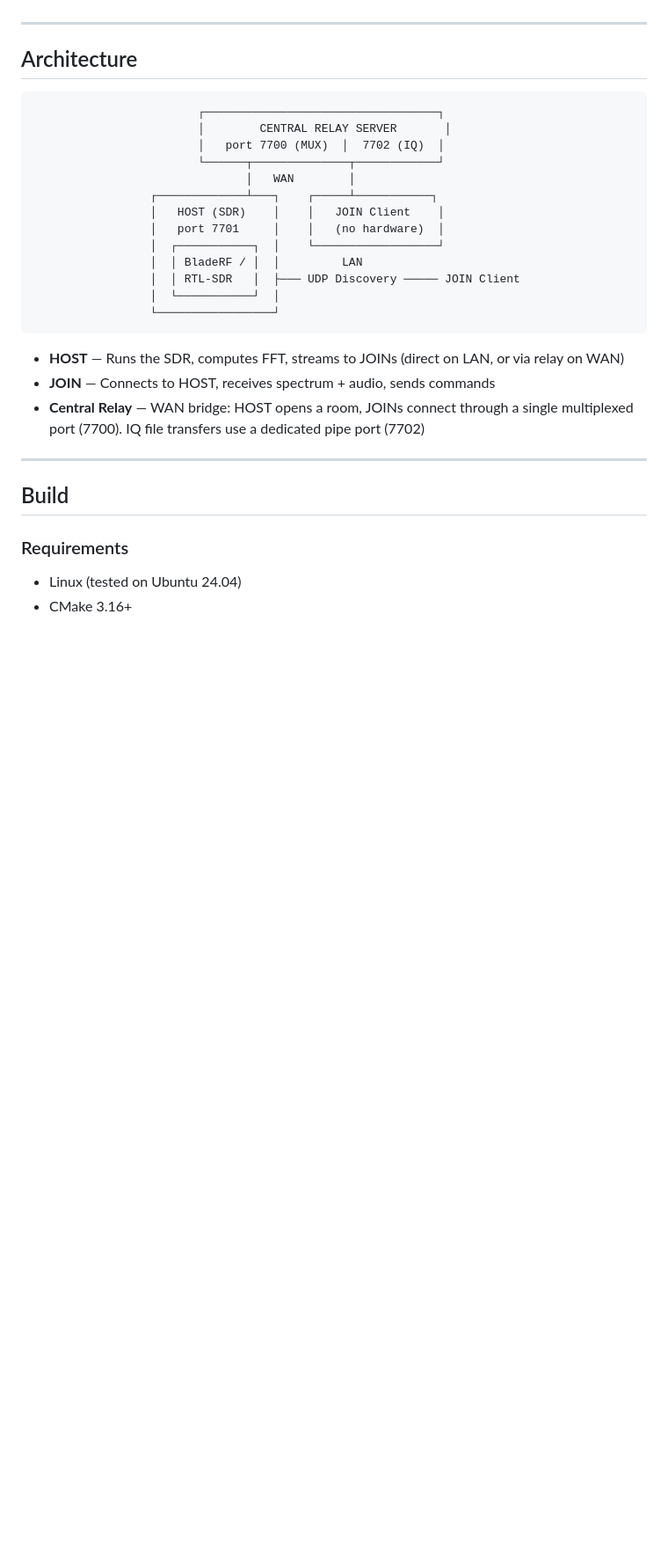
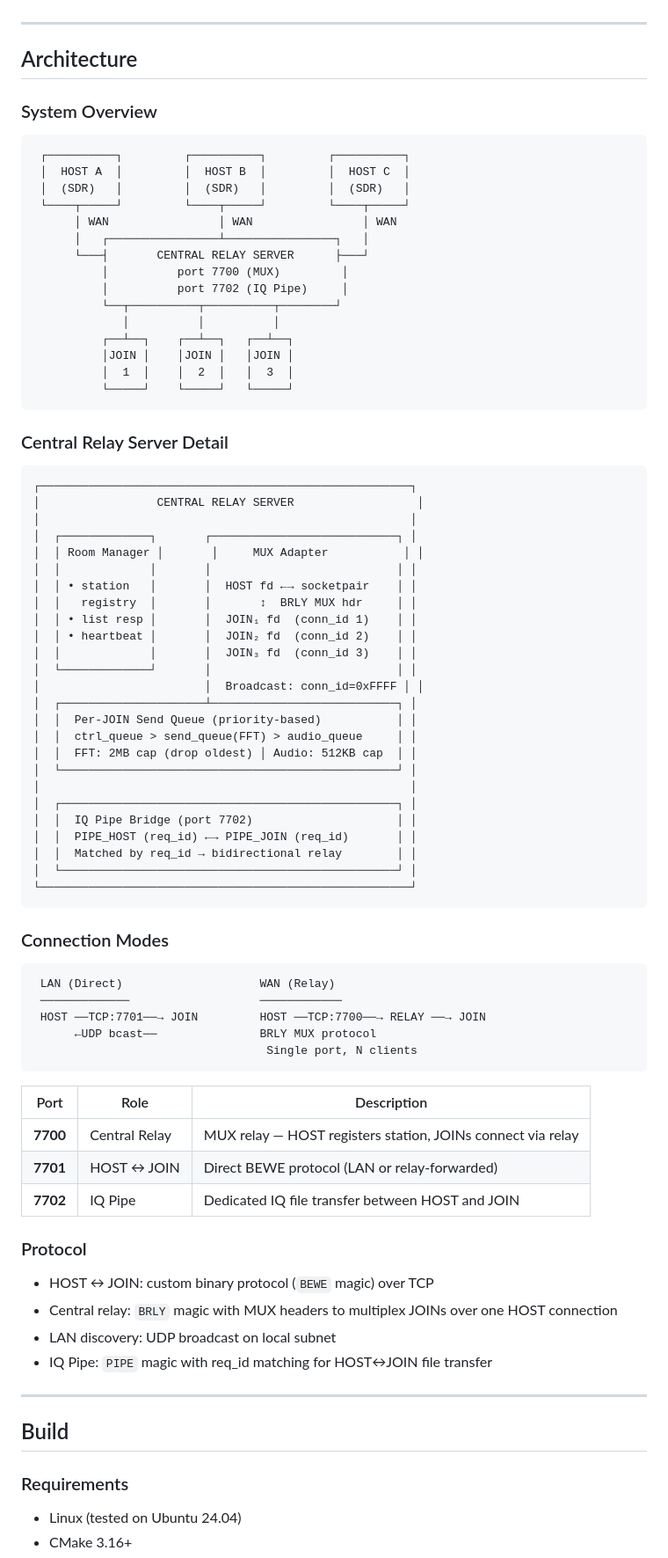
Before and after one commit to 6K5EUQ/BEWE, a Markdown page: README.md, the part around one of its changes. Shown at 88% size. Drawn GitHub-style; blank space fills up the shorter version.

````diff
--- a/README.md
+++ b/README.md
@@ -147,25 +166,78 @@ Hardware is auto-detected at startup. If no SDR is found, you can still JOIN a r
 
 ## Architecture
 
+### System Overview
+
 ```
-                        ┌──────────────────────────────────┐
-                        │        CENTRAL RELAY SERVER       │
-                        │   port 7700 (MUX)  │  7702 (IQ)  │
-                        └──────┬──────────────┬────────────┘
-                               │   WAN        │
-                 ┌─────────────┴───┐    ┌─────┴───────────┐
-                 │   HOST (SDR)    │    │   JOIN Client    │
-                 │   port 7701     │    │   (no hardware)  │
-                 │  ┌───────────┐  │    └──────────────────┘
-                 │  │ BladeRF / │  │         LAN
-                 │  │ RTL-SDR   │  ├─── UDP Discovery ───── JOIN Client
-                 │  └───────────┘  │
-                 └─────────────────┘
+ ┌──────────┐         ┌──────────┐         ┌──────────┐
+ │  HOST A  │         │  HOST B  │         │  HOST C  │
+ │  (SDR)   │         │  (SDR)   │         │  (SDR)   │
+ └────┬─────┘         └────┬─────┘         └────┬─────┘
+      │ WAN                │ WAN                │ WAN
+      │   ┌────────────────┴────────────────┐   │
+      └───┤       CENTRAL RELAY SERVER      ├───┘
+          │          port 7700 (MUX)         │
+          │          port 7702 (IQ Pipe)     │
+          └──┬──────────┬──────────┬────────┘
+             │          │          │
+          ┌──┴──┐    ┌──┴──┐   ┌──┴──┐
+          │JOIN │    │JOIN │   │JOIN │
+          │  1  │    │  2  │   │  3  │
+          └─────┘    └─────┘   └─────┘
 ```
 
-- **HOST** — Runs the SDR, computes FFT, streams to JOINs (direct on LAN, or via relay on WAN)
-- **JOIN** — Connects to HOST, receives spectrum + audio, sends commands
-- **Central Relay** — WAN bridge: HOST opens a room, JOINs connect through a single multiplexed port (7700). IQ file transfers use a dedicated pipe port (7702)
+### Central Relay Server Detail
+
+```
+┌──────────────────────────────────────────────────────┐
+│                 CENTRAL RELAY SERVER                  │
+│                                                      │
+│  ┌─────────────┐       ┌───────────────────────────┐ │
+│  │ Room Manager │       │     MUX Adapter           │ │
+│  │             │       │                           │ │
+│  │ • station   │       │  HOST fd ←→ socketpair    │ │
+│  │   registry  │       │       ↕  BRLY MUX hdr     │ │
+│  │ • list resp │       │  JOIN₁ fd  (conn_id 1)    │ │
+│  │ • heartbeat │       │  JOIN₂ fd  (conn_id 2)    │ │
+│  │             │       │  JOIN₃ fd  (conn_id 3)    │ │
+│  └─────────────┘       │                           │ │
+│                        │  Broadcast: conn_id=0xFFFF │ │
+│  ┌─────────────────────┴───────────────────────────┐ │
+│  │  Per-JOIN Send Queue (priority-based)           │ │
+│  │  ctrl_queue > send_queue(FFT) > audio_queue     │ │
+│  │  FFT: 2MB cap (drop oldest) │ Audio: 512KB cap  │ │
+│  └─────────────────────────────────────────────────┘ │
+│                                                      │
+│  ┌─────────────────────────────────────────────────┐ │
+│  │  IQ Pipe Bridge (port 7702)                     │ │
+│  │  PIPE_HOST (req_id) ←→ PIPE_JOIN (req_id)       │ │
+│  │  Matched by req_id → bidirectional relay        │ │
+│  └─────────────────────────────────────────────────┘ │
+└──────────────────────────────────────────────────────┘
+```
+
+### Connection Modes
+
+```
+ LAN (Direct)                    WAN (Relay)
+ ─────────────                   ────────────
+ HOST ──TCP:7701──→ JOIN         HOST ──TCP:7700──→ RELAY ──→ JOIN
+      ←UDP bcast──               BRLY MUX protocol
+                                  Single port, N clients
+```
+
+| Port | Role | Description |
+|------|------|-------------|
+| **7700** | Central Relay | MUX relay — HOST registers station, JOINs connect via relay |
+| **7701** | HOST ↔ JOIN | Direct BEWE protocol (LAN or relay-forwarded) |
+| **7702** | IQ Pipe | Dedicated IQ file transfer between HOST and JOIN |
+
+### Protocol
+
+- HOST ↔ JOIN: custom binary protocol (`BEWE` magic) over TCP
+- Central relay: `BRLY` magic with MUX headers to multiplex JOINs over one HOST connection
+- LAN discovery: UDP broadcast on local subnet
+- IQ Pipe: `PIPE` magic with req_id matching for HOST↔JOIN file transfer
 
 ---
 
````
Also changed, not shown: other parts of README.md (+74 -72 lines).
